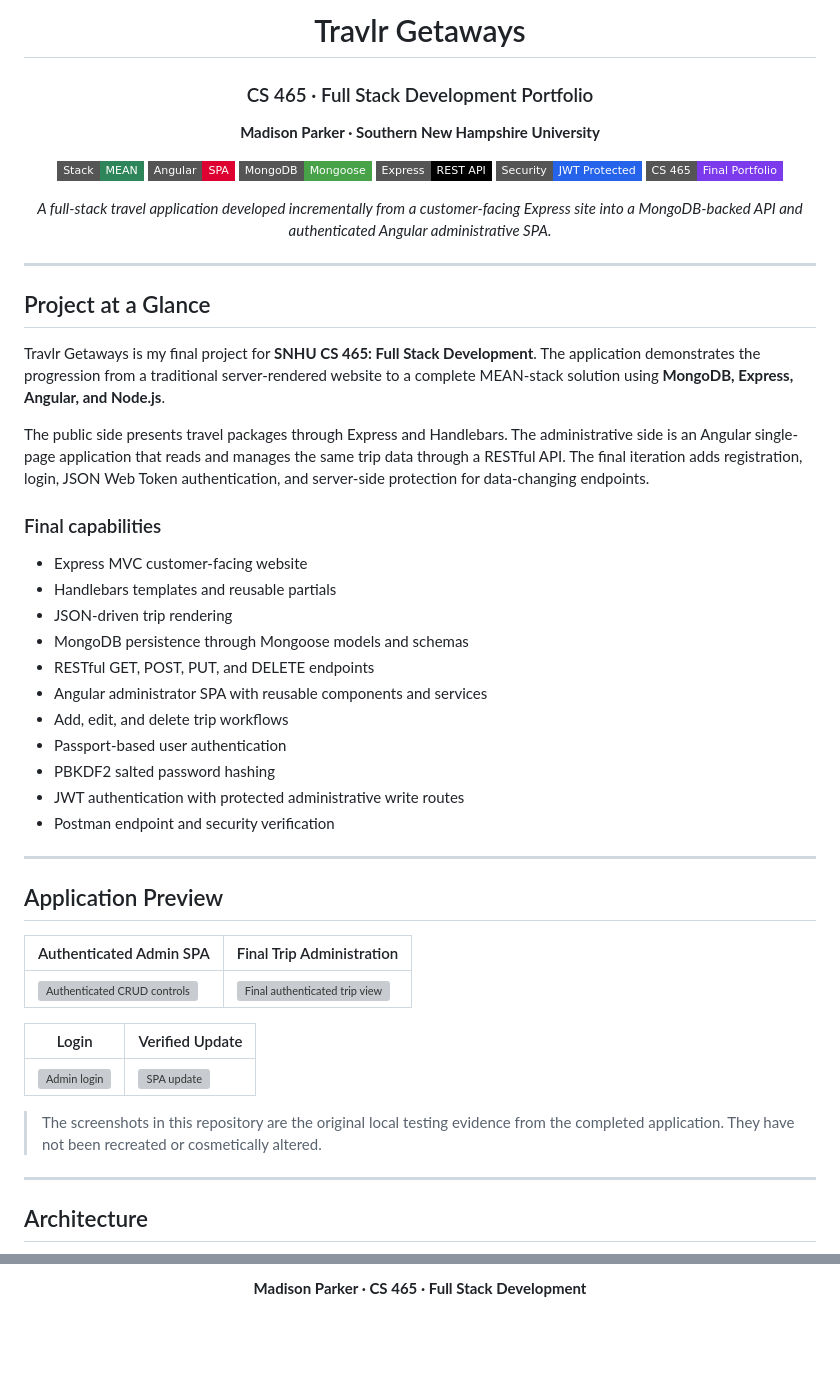
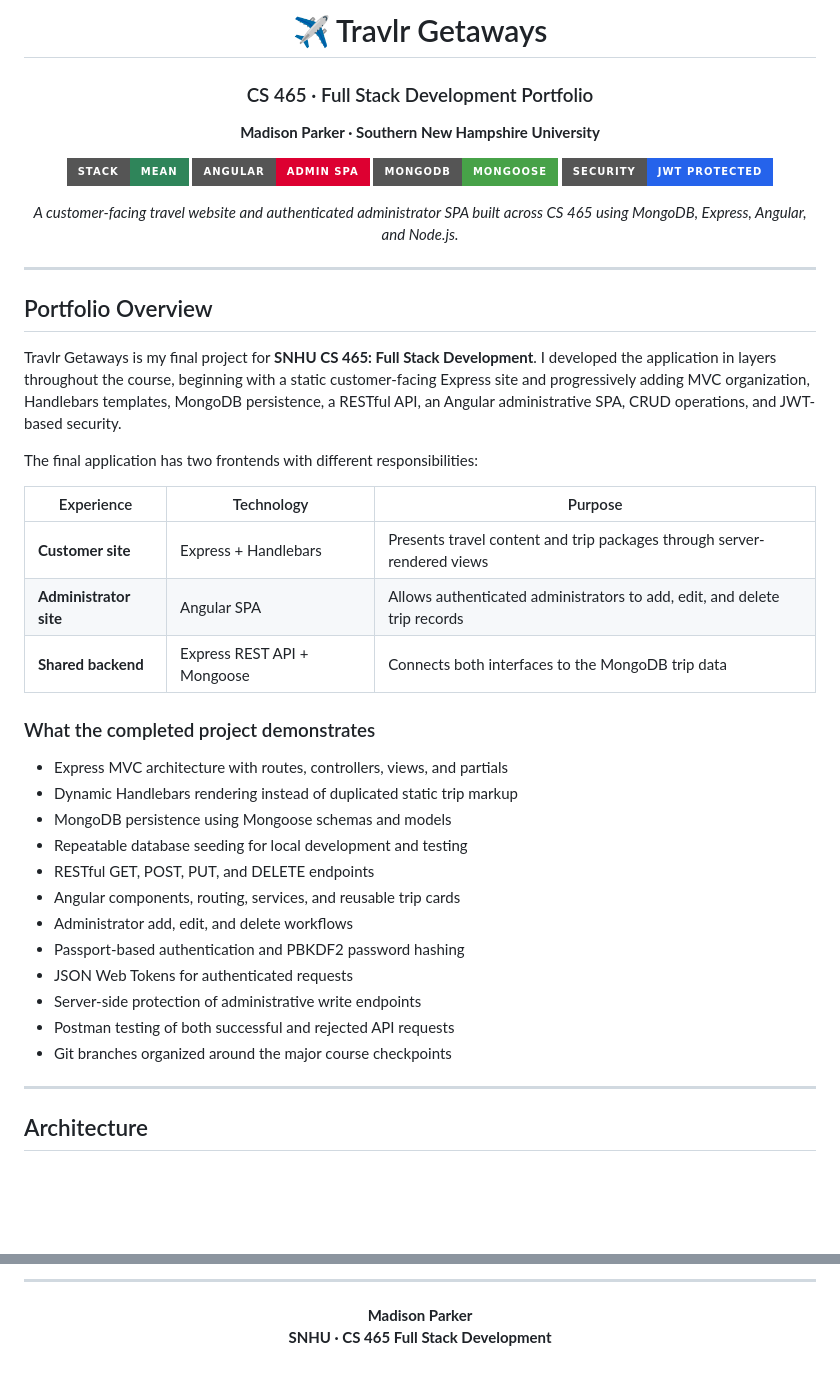
Before and after one commit to Cuthluwu/SNHU-CS465-Travlr, a Markdown page: README.md, 2 parts joined by grey strips. Rendered like a GitHub page; badges without logos; blank space fills up the shorter version; grey boxes are pictures that could not be loaded.

Commit message:
Polish portfolio README and remove broken image references

```diff
--- a/README.md
+++ b/README.md
@@ -1,56 +1,47 @@
 <div align="center">
 
-# Travlr Getaways
+# ✈️ Travlr Getaways
 ### CS 465 · Full Stack Development Portfolio
 
 **Madison Parker · Southern New Hampshire University**
 
-![MEAN Stack](https://img.shields.io/badge/Stack-MEAN-2f855a?style=flat-square)
-![Angular](https://img.shields.io/badge/Angular-SPA-dd0031?style=flat-square&logo=angular&logoColor=white)
-![MongoDB](https://img.shields.io/badge/MongoDB-Mongoose-47A248?style=flat-square&logo=mongodb&logoColor=white)
-![Express](https://img.shields.io/badge/Express-REST_API-000000?style=flat-square&logo=express&logoColor=white)
-![Security](https://img.shields.io/badge/Security-JWT_Protected-2563eb?style=flat-square)
-![Course Status](https://img.shields.io/badge/CS_465-Final_Portfolio-7c3aed?style=flat-square)
+![MEAN Stack](https://img.shields.io/badge/Stack-MEAN-2f855a?style=for-the-badge)
+![Angular](https://img.shields.io/badge/Angular-Admin_SPA-dd0031?style=for-the-badge&logo=angular&logoColor=white)
+![MongoDB](https://img.shields.io/badge/MongoDB-Mongoose-47A248?style=for-the-badge&logo=mongodb&logoColor=white)
+![Security](https://img.shields.io/badge/Security-JWT_Protected-2563eb?style=for-the-badge)
 
-*A full-stack travel application developed incrementally from a customer-facing Express site into a MongoDB-backed API and authenticated Angular administrative SPA.*
+*A customer-facing travel website and authenticated administrator SPA built across CS 465 using MongoDB, Express, Angular, and Node.js.*
 
 </div>
 
 ---
 
-## Project at a Glance
+## Portfolio Overview
 
-Travlr Getaways is my final project for **SNHU CS 465: Full Stack Development**. The application demonstrates the progression from a traditional server-rendered website to a complete MEAN-stack solution using **MongoDB, Express, Angular, and Node.js**.
+Travlr Getaways is my final project for **SNHU CS 465: Full Stack Development**. I developed the application in layers throughout the course, beginning with a static customer-facing Express site and progressively adding MVC organization, Handlebars templates, MongoDB persistence, a RESTful API, an Angular administrative SPA, CRUD operations, and JWT-based security.
 
-The public side presents travel packages through Express and Handlebars. The administrative side is an Angular single-page application that reads and manages the same trip data through a RESTful API. The final iteration adds registration, login, JSON Web Token authentication, and server-side protection for data-changing endpoints.
+The final application has two frontends with different responsibilities:
 
-### Final capabilities
+| Experience | Technology | Purpose |
+|---|---|---|
+| **Customer site** | Express + Handlebars | Presents travel content and trip packages through server-rendered views |
+| **Administrator site** | Angular SPA | Allows authenticated administrators to add, edit, and delete trip records |
+| **Shared backend** | Express REST API + Mongoose | Connects both interfaces to the MongoDB trip data |
 
-- Express MVC customer-facing website
-- Handlebars templates and reusable partials
-- JSON-driven trip rendering
-- MongoDB persistence through Mongoose models and schemas
+### What the completed project demonstrates
+
+- Express MVC architecture with routes, controllers, views, and partials
+- Dynamic Handlebars rendering instead of duplicated static trip markup
+- MongoDB persistence using Mongoose schemas and models
+- Repeatable database seeding for local development and testing
 - RESTful GET, POST, PUT, and DELETE endpoints
-- Angular administrator SPA with reusable components and services
-- Add, edit, and delete trip workflows
-- Passport-based user authentication
-- PBKDF2 salted password hashing
-- JWT authentication with protected administrative write routes
-- Postman endpoint and security verification
-
----
-
-## Application Preview
-
-| Authenticated Admin SPA | Final Trip Administration |
-|---|---|
-| ![Authenticated CRUD controls](screenshots/module7_authenticated_crud.png) | ![Final authenticated trip view](screenshots/module7_final_three_trips.png) |
-
-| Login | Verified Update |
-|---|---|
-| ![Admin login](screenshots/module7_admin_login_form.png) | ![SPA update](screenshots/module7_spa_update.png) |
-
-> The screenshots in this repository are the original local testing evidence from the completed application. They have not been recreated or cosmetically altered.
+- Angular components, routing, services, and reusable trip cards
+- Administrator add, edit, and delete workflows
+- Passport-based authentication and PBKDF2 password hashing
+- JSON Web Tokens for authenticated requests
+- Server-side protection of administrative write endpoints
+- Postman testing of both successful and rejected API requests
+- Git branches organized around the major course checkpoints
 
 ---
 
@@ -196,6 +206,9 @@ Final course documents are stored in `docs/`, including the completed Software D
 
 <div align="center">
 
-**Madison Parker · CS 465 · Full Stack Development**
+---
+
+**Madison Parker**
+**SNHU · CS 465 Full Stack Development**
 
 </div>
```
Also changed, not shown: other parts of README.md (+75 -56 lines).
